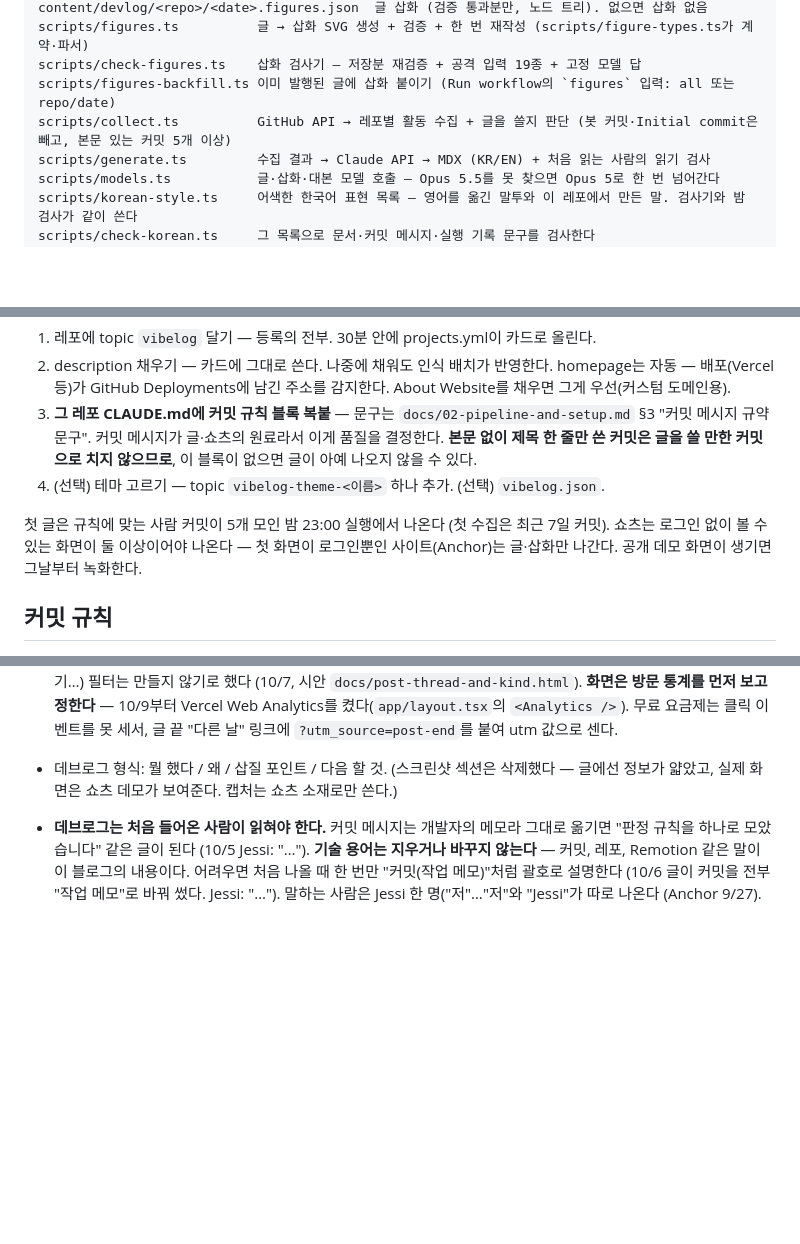
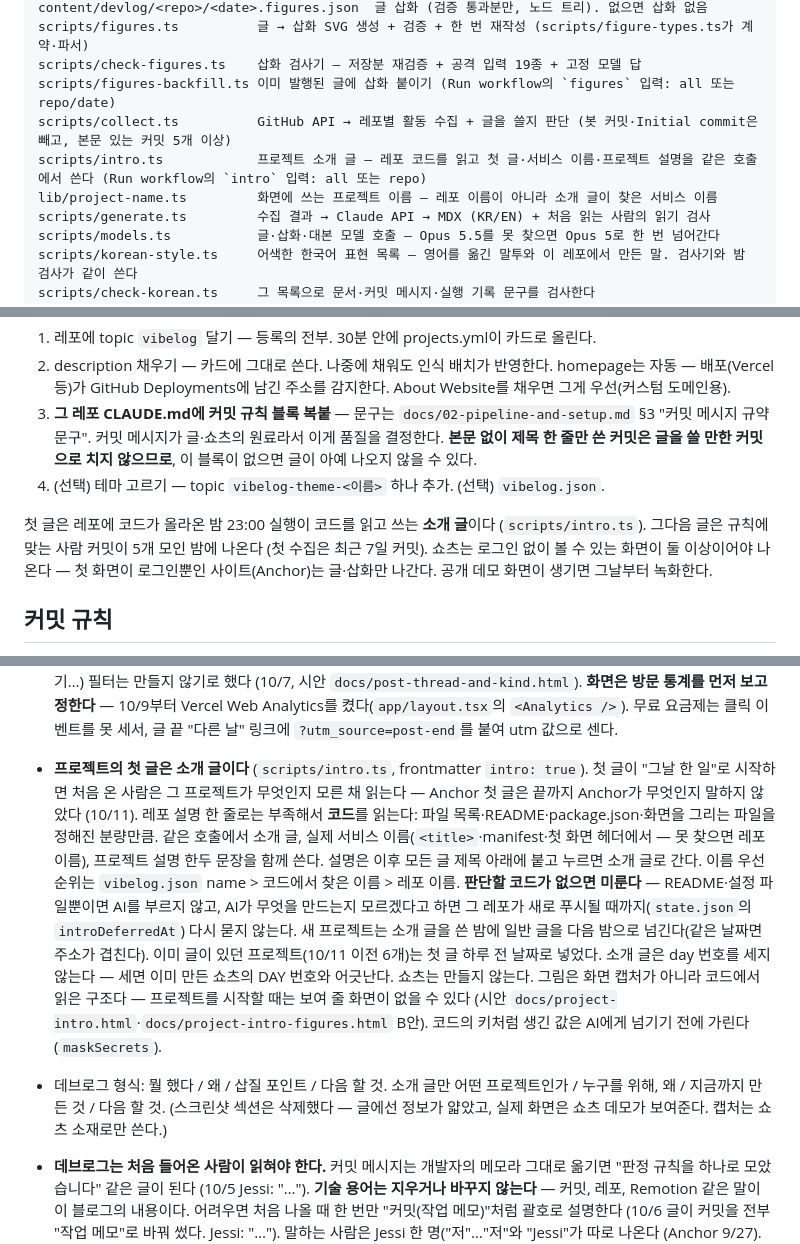
Before and after one commit to jessi-Kang/vibelog, a Markdown page: CLAUDE.md, 3 parts joined by grey strips. Drawn GitHub-style; blank space fills up the shorter version.

Commit message:
docs: 소개 글 규칙을 CLAUDE.md에 적는다
오늘 밤 실행부터 소개 글이 없는 프로젝트마다 레포 코드를 읽고 첫 글을 쓴다. 왜 코드를 읽는지, 언제 미루는지, 날짜와 day 번호를 어떻게 다루는지를 다음 세션이 같은 판단을 다시 하지 않게 남긴다. 새 프로젝트 안내의 "첫 글" 설명도 소개 글 기준으로 고쳤다.

Co-Authored-By: Claude Opus 5.5 <noreply@anthropic.com>
Claude-Session: https://claude.ai/code/session_01WuW6xZfcXoUaVcGfDkFzy2

```diff
--- a/CLAUDE.md
+++ b/CLAUDE.md
@@ -38,6 +38,8 @@ scripts/figures.ts          글 → 삽화 SVG 생성 + 검증 + 한 번 재작
 scripts/check-figures.ts    삽화 검사기 — 저장분 재검증 + 공격 입력 19종 + 고정 모델 답
 scripts/figures-backfill.ts 이미 발행된 글에 삽화 붙이기 (Run workflow의 `figures` 입력: all 또는 repo/date)
 scripts/collect.ts          GitHub API → 레포별 활동 수집 + 글을 쓸지 판단 (봇 커밋·Initial commit은 빼고, 본문 있는 커밋 5개 이상)
+scripts/intro.ts            프로젝트 소개 글 — 레포 코드를 읽고 첫 글·서비스 이름·프로젝트 설명을 같은 호출에서 쓴다 (Run workflow의 `intro` 입력: all 또는 repo)
+lib/project-name.ts         화면에 쓰는 프로젝트 이름 — 레포 이름이 아니라 소개 글이 찾은 서비스 이름
 scripts/generate.ts         수집 결과 → Claude API → MDX (KR/EN) + 처음 읽는 사람의 읽기 검사
 scripts/models.ts           글·삽화·대본 모델 호출 — Opus 5.5를 못 찾으면 Opus 5로 한 번 넘어간다
 scripts/korean-style.ts     어색한 한국어 표현 목록 — 영어를 옮긴 말투와 이 레포에서 만든 말. 검사기와 밤 검사가 같이 쓴다
@@ -73,7 +75,7 @@ Jessi가 새 프로젝트를 시작하면 (또는 "새 프로젝트" 얘기가
 3. **그 레포 CLAUDE.md에 커밋 규칙 블록 복붙** — 문구는 `docs/02-pipeline-and-setup.md` §3 "커밋 메시지 규약 문구". 커밋 메시지가 글·쇼츠의 원료라서 이게 품질을 결정한다. **본문 없이 제목 한 줄만 쓴 커밋은 글을 쓸 만한 커밋으로 치지 않으므로**, 이 블록이 없으면 글이 아예 나오지 않을 수 있다.
 4. (선택) 테마 고르기 — topic `vibelog-theme-<이름>` 하나 추가. (선택) `vibelog.json`.
 
-첫 글은 규칙에 맞는 사람 커밋이 5개 모인 밤 23:00 실행에서 나온다 (첫 수집은 최근 7일 커밋). 쇼츠는 로그인 없이 볼 수 있는 화면이 둘 이상이어야 나온다 — 첫 화면이 로그인뿐인 사이트(Anchor)는 글·삽화만 나간다. 공개 데모 화면이 생기면 그날부터 녹화한다.
+첫 글은 레포에 코드가 올라온 밤 23:00 실행이 코드를 읽고 쓰는 **소개 글**이다 (`scripts/intro.ts`). 그다음 글은 규칙에 맞는 사람 커밋이 5개 모인 밤에 나온다 (첫 수집은 최근 7일 커밋). 쇼츠는 로그인 없이 볼 수 있는 화면이 둘 이상이어야 나온다 — 첫 화면이 로그인뿐인 사이트(Anchor)는 글·삽화만 나간다. 공개 데모 화면이 생기면 그날부터 녹화한다.
 
 ## 커밋 규칙
 
@@ -119,7 +121,8 @@ Jessi가 새 프로젝트를 시작하면 (또는 "새 프로젝트" 얘기가
 - 프로젝트 상태값: `idea | building | preview | live | paused`. 자동 판정: 배포 주소 있으면 preview, **GitHub Release가 1개 이상이고 주소가 Vercel 기본 주소(`*.vercel.app`)가 아니면** live (`scripts/run.ts` `isVercelDefault`). **사이트 주소는 live일 때만 화면에 건다** (`lib/public-homepage.ts` — 홈 카드 "열기", 프로젝트 페이지). 정식 공개 전 주소를 숨기려는 것이다 (10/10). **공개 파일에도 live 주소만 남긴다** — 이 레포는 공개라 projects.json·쇼츠 JSON·Actions 로그를 누구나 본다. live 전 주소는 커밋하지 않는 `.private/homepages.json`에 두고 같은 실행의 대본·녹화가 거기서 읽으며, 그 파일이 없는 실행(쇼츠만 다시 만들기)은 GitHub·Vercel에 다시 묻는다 (`scripts/homepage.ts`). 쇼츠 마지막 장면의 주소 버튼(`handle`)도 live가 아니면 레포 이름으로 나간다 — 10/10 lie-detective 영상에 lie-detective.vercel.app이 찍혀 나갔다. 대본에도 "주소를 쓰지 말라"고 넘긴다. About Website는 주소 지정용일 뿐 상태와 무관 (다른 세션이 주소만 채워도 live로 승격되던 사고의 교훈). 배포 없으면 30일 내 커밋 building / 넘으면 paused. `vibelog.json` status가 언제나 우선 (vibelog 자신은 이걸로 live 고정). **홈에서 카드를 접는 기준과 통계 줄의 "만드는 중" 숫자는 상태값이 아니라 최근 7일 커밋 유무다** (`lib/commit-hours.ts`의 `activeThisWeek`) — 상태값으로 접던 때는 preview가 통째로 "쉬는 프로젝트"로 접히고 2주째 조용한 building이 펼쳐졌다 (10/10).
 - **목록의 "삽질" 배지는 그날 이야기의 중심이 삽질일 때만** 붙는다 (frontmatter `failStory`, 글 모델이 같은 호출에서 정한다). 삽질 섹션은 형식이라 늘 채워져서, 섹션 유무로 붙이던 때는 27편 전부에 붙어 아무 말도 안 했다. 쇼츠 구성(ship-it/fail/before-after)과는 따로 간다. 시안은 `docs/post-project-and-kind.html`.
 - **이어지는 글은 글 모델이 같은 호출에서 고른다** (frontmatter `continues: "YYYY-MM-DD"`, `lib/content.ts`의 `recentPosts`·`storyThread`). 글을 쓸 때 같은 레포 지난 글 8편의 제목과 "다음 할 것"을 넘기고, 오늘 글이 그중 한 편을 바로 이어 가면 그 날짜를 고른다. 보기에 없는 날짜는 버린다. 글 끝 "이 이야기의 앞뒤"가 된다 (시안 `docs/post-thread.html`). Jev로 시험했을 때 확신 높게 이은 6쌍 중 1쌍이 제목의 낱말만 겹친 엉뚱한 연결이었고 맞은 쌍과 확신이 같아 걸러낼 수 없었다 — 잘못 이은 링크는 링크가 없는 것보다 나쁘다. 글 종류(기능 추가·버그 잡기…) 필터는 만들지 않기로 했다 (10/7, 시안 `docs/post-thread-and-kind.html`). **화면은 방문 통계를 먼저 보고 정한다** — 10/9부터 Vercel Web Analytics를 켰다(`app/layout.tsx`의 `<Analytics />`). 무료 요금제는 클릭 이벤트를 못 세서, 글 끝 "다른 날" 링크에 `?utm_source=post-end`를 붙여 utm 값으로 센다.
-- 데브로그 형식: 뭘 했다 / 왜 / 삽질 포인트 / 다음 할 것. (스크린샷 섹션은 삭제했다 — 글에선 정보가 얇았고, 실제 화면은 쇼츠 데모가 보여준다. 캡처는 쇼츠 소재로만 쓴다.)
+- **프로젝트의 첫 글은 소개 글이다** (`scripts/intro.ts`, frontmatter `intro: true`). 첫 글이 "그날 한 일"로 시작하면 처음 온 사람은 그 프로젝트가 무엇인지 모른 채 읽는다 — Anchor 첫 글은 끝까지 Anchor가 무엇인지 말하지 않았다 (10/11). 레포 설명 한 줄로는 부족해서 **코드**를 읽는다: 파일 목록·README·package.json·화면을 그리는 파일을 정해진 분량만큼. 같은 호출에서 소개 글, 실제 서비스 이름(`<title>`·manifest·첫 화면 헤더에서 — 못 찾으면 레포 이름), 프로젝트 설명 한두 문장을 함께 쓴다. 설명은 이후 모든 글 제목 아래에 붙고 누르면 소개 글로 간다. 이름 우선순위는 `vibelog.json` name > 코드에서 찾은 이름 > 레포 이름. **판단할 코드가 없으면 미룬다** — README·설정 파일뿐이면 AI를 부르지 않고, AI가 무엇을 만드는지 모르겠다고 하면 그 레포가 새로 푸시될 때까지(`state.json`의 `introDeferredAt`) 다시 묻지 않는다. 새 프로젝트는 소개 글을 쓴 밤에 일반 글을 다음 밤으로 넘긴다(같은 날짜면 주소가 겹친다). 이미 글이 있던 프로젝트(10/11 이전 6개)는 첫 글 하루 전 날짜로 넣었다. 소개 글은 day 번호를 세지 않는다 — 세면 이미 만든 쇼츠의 DAY 번호와 어긋난다. 쇼츠는 만들지 않는다. 그림은 화면 캡처가 아니라 코드에서 읽은 구조다 — 프로젝트를 시작할 때는 보여 줄 화면이 없을 수 있다 (시안 `docs/project-intro.html`·`docs/project-intro-figures.html` B안). 코드의 키처럼 생긴 값은 AI에게 넘기기 전에 가린다(`maskSecrets`).
+- 데브로그 형식: 뭘 했다 / 왜 / 삽질 포인트 / 다음 할 것. 소개 글만 어떤 프로젝트인가 / 누구를 위해, 왜 / 지금까지 만든 것 / 다음 할 것. (스크린샷 섹션은 삭제했다 — 글에선 정보가 얇았고, 실제 화면은 쇼츠 데모가 보여준다. 캡처는 쇼츠 소재로만 쓴다.)
 - **데브로그는 처음 들어온 사람이 읽혀야 한다.** 커밋 메시지는 개발자의 메모라 그대로 옮기면 "판정 규칙을 하나로 모았습니다" 같은 글이 된다 (10/5 Jessi: "…"). **기술 용어는 지우거나 바꾸지 않는다** — 커밋, 레포, Remotion 같은 말이 이 블로그의 내용이다. 어려우면 처음 나올 때 한 번만 "커밋(작업 메모)"처럼 괄호로 설명한다 (10/6 글이 커밋을 전부 "작업 메모"로 바꿔 썼다. Jessi: "…"). 말하는 사람은 Jessi 한 명("저"…"저"와 "Jessi"가 따로 나온다 (Anchor 9/27). 글은 그날 쓰는 사람 눈에 달라진 것 **하나**의 이야기로 쓰고, 첫 문단에서 그 일이 어느 화면에서 일어나는지 먼저 말하고, 프로그램이 안에서 판단하는 기준(기준값, 판단하는 곳)은 쓰지 않는다. 쓴 뒤에는 재료를 안 본 모델이 처음 읽는 사람으로 읽어 막히는 문장을 고르고, 있으면 **한 번** 다시 쓴다 (`scripts/generate.ts`, 홈 "지난 실행"의 `review ·` 줄). 지시문을 고쳤으면 `preview` 입력으로 지난 글과 나란히 비교한다. 상세는 docs/02 "글이 읽히게".
 - 하루 단위로 묶어 레포당 글 하나. **봇 커밋과 "Initial commit"은 빼고, 본문을 40자 이상 쓴 사람 커밋이 5개 이상 모여야 글·쇼츠를 만든다** (`scripts/collect.ts`의 `isBotCommit`·`followsCommitRule`·`enoughForPost`, `MIN_HUMAN_COMMITS`). PR·세션 요약이 있어도 마찬가지다. "fix"처럼 제목만 있는 커밋은 다섯 개가 쌓여도 글이 나오지 않는다. **쇼츠는 녹화할 화면이 둘 이상일 때만 만든다** — 배포 주소가 없거나 홈이 로그인·랜딩 하나뿐이면(`siteScreens` < 2) 대본을 쓰기 전에 `NoScreensError`로 멈춘다 (Anchor가 밤마다 대본 두 번 쓰고 빈 화면으로 끝났다). 실패가 아니라 `skip` 줄로 남는다. apart의 야간 자동 수집 커밋(`apt-gam-bot`) 하나가 12밤 연속 글·삽화·쇼츠를 만들었다 (9/23–10/5). 봇 판정은 로그인·이름·메일에 "bot"이 낱말로 들어 있는가 하나다 — 사이트별 목록을 두지 않는다. 5개가 안 된 레포는 처리 위치(`state.json`)를 옮기지 않으므로, 그 커밋은 다음 밤에 새 커밋과 함께 다시 읽힌다. 홈 "지난 실행"에는 `skip · apart 본문을 쓴 커밋이 아직 1개 (전체 1개) — 5개가 모이면 글을 씁니다` / `skip · Anchor 로그인 없이 볼 수 있는 화면이 첫 화면 하나뿐이라 쇼츠를 만들지 않습니다`처럼 이유가 찍힌다.
 - **글 날짜는 실행 시각이 아니라 "그 밤"이다** (`publishDateKST`). GitHub cron이 3시간씩 밀리거나 회차를 건너뛰어서, 벽시계 날짜를 쓰면 23:00 회차가 자정을 넘겨 돌 때 그날 글이 다음 날짜로 찍힌다 (실제로 9/11 글이 02:52에 발행돼 그날 낮 작업이 통째로 빠졌다). KST 06:00 이전 실행은 전날 밤 회차로 친다.
```
